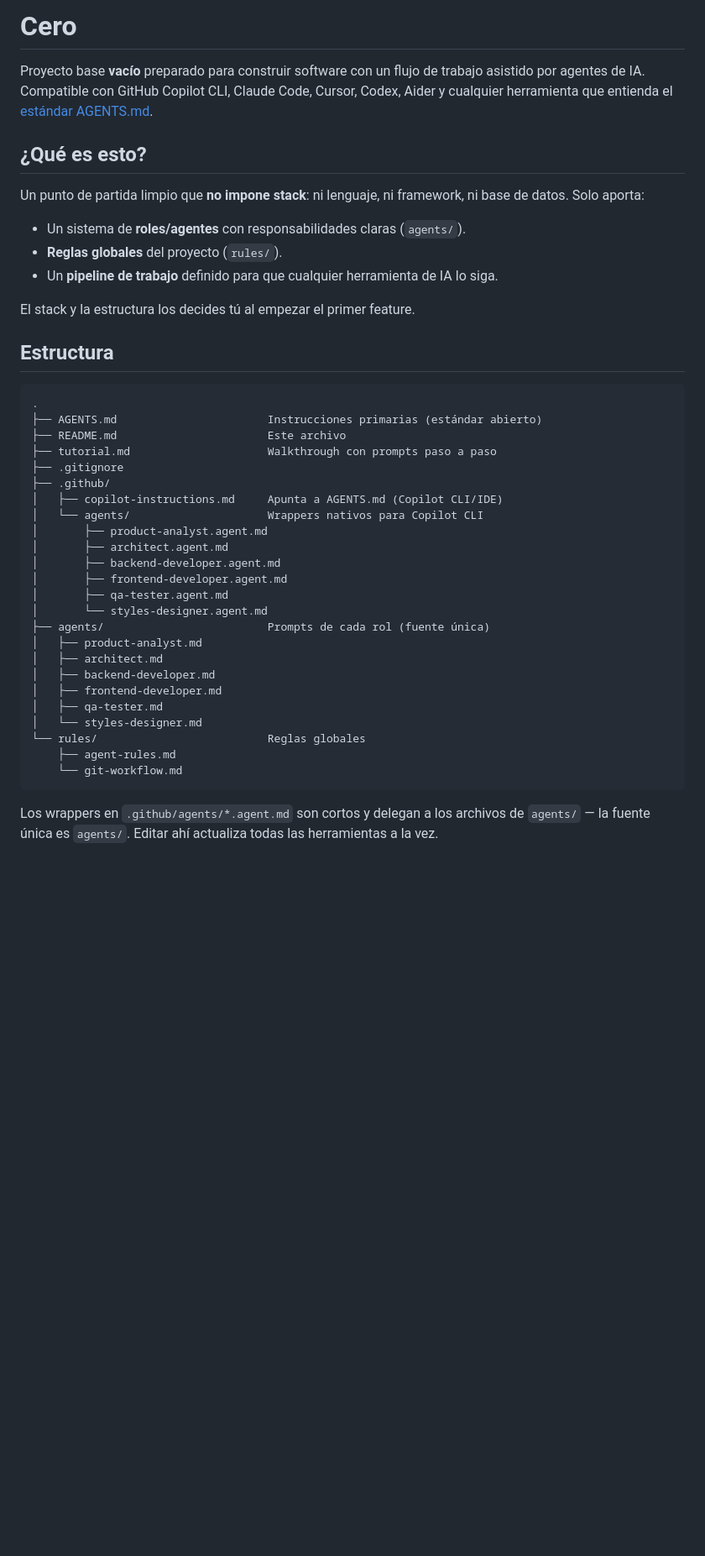
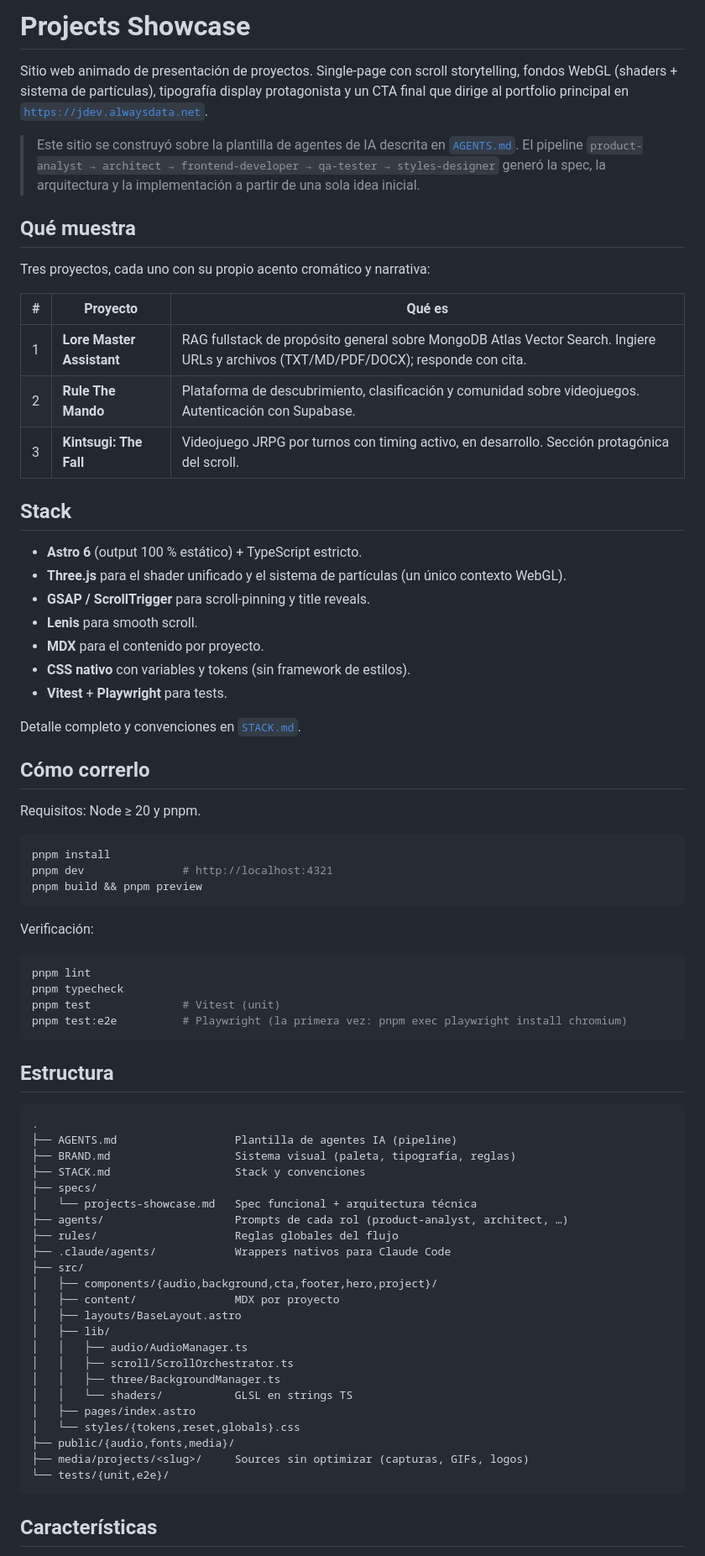
Before and after one commit to rjrbio/base, a Markdown page: README.md, the part around one of its changes. Shown at 84% size. Drawn GitHub-style; blank space fills up the shorter version.

Commit message:
docs: reescribir README enfocado en la web
- Titulo Projects Showcase + tagline single-page con WebGL
- Que muestra: tabla con los 3 proyectos (Lore, Mando, Kintsugi)
- Stack, comandos (dev, build, preview, lint, typecheck, test, test:e2e)
- Estructura de carpetas actualizada con src/ y media/
- Caracteristicas tecnicas (presets, reveals, fallback, a11y)
- Tests (14 E2E + 2 unit)
- Assets pendientes (media/, audio)
- Mantiene seccion sobre el sistema de agentes con enlaces a AGENTS.md

````diff
--- a/README.md
+++ b/README.md
@@ -1,45 +1,77 @@
-# Cero
+# Projects Showcase
 
-Proyecto base **vacío** preparado para construir software con un flujo de trabajo asistido por agentes de IA. Compatible con GitHub Copilot CLI, Claude Code, Cursor, Codex, Aider y cualquier herramienta que entienda el [estándar AGENTS.md](https://agents.md).
+Sitio web animado de presentación de proyectos. Single-page con scroll storytelling, fondos WebGL (shaders + sistema de partículas), tipografía display protagonista y un CTA final que dirige al portfolio principal en [`https://jdev.alwaysdata.net`](https://jdev.alwaysdata.net).
 
-## ¿Qué es esto?
+> Este sitio se construyó sobre la plantilla de agentes de IA descrita en [`AGENTS.md`](AGENTS.md). El pipeline `product-analyst → architect → frontend-developer → qa-tester → styles-designer` generó la spec, la arquitectura y la implementación a partir de una sola idea inicial.
 
-Un punto de partida limpio que **no impone stack**: ni lenguaje, ni framework, ni base de datos. Solo aporta:
+## Qué muestra
 
-- Un sistema de **roles/agentes** con responsabilidades claras (`agents/`).
-- **Reglas globales** del proyecto (`rules/`).
-- Un **pipeline de trabajo** definido para que cualquier herramienta de IA lo siga.
+Tres proyectos, cada uno con su propio acento cromático y narrativa:
 
-El stack y la estructura los decides tú al empezar el primer feature.
+| #   | Proyecto                  | Qué es                                                                                                                              |
+| --- | ------------------------- | ----------------------------------------------------------------------------------------------------------------------------------- |
+| 1   | **Lore Master Assistant** | RAG fullstack de propósito general sobre MongoDB Atlas Vector Search. Ingiere URLs y archivos (TXT/MD/PDF/DOCX); responde con cita. |
+| 2   | **Rule The Mando**        | Plataforma de descubrimiento, clasificación y comunidad sobre videojuegos. Autenticación con Supabase.                              |
+| 3   | **Kintsugi: The Fall**    | Videojuego JRPG por turnos con timing activo, en desarrollo. Sección protagónica del scroll.                                        |
+
+## Stack
+
+- **Astro 6** (output 100 % estático) + TypeScript estricto.
+- **Three.js** para el shader unificado y el sistema de partículas (un único contexto WebGL).
+- **GSAP / ScrollTrigger** para scroll-pinning y title reveals.
+- **Lenis** para smooth scroll.
+- **MDX** para el contenido por proyecto.
+- **CSS nativo** con variables y tokens (sin framework de estilos).
+- **Vitest** + **Playwright** para tests.
+
+Detalle completo y convenciones en [`STACK.md`](STACK.md).
+
+## Cómo correrlo
+
+Requisitos: Node ≥ 20 y pnpm.
+
+```bash
+pnpm install
+pnpm dev               # http://localhost:4321
+pnpm build && pnpm preview
+```
+
+Verificación:
+
+```bash
+pnpm lint
+pnpm typecheck
+pnpm test              # Vitest (unit)
+pnpm test:e2e          # Playwright (la primera vez: pnpm exec playwright install chromium)
+```
 
 ## Estructura
 
 ```
 .
-├── AGENTS.md                       Instrucciones primarias (estándar abierto)
-├── README.md                       Este archivo
-├── tutorial.md                     Walkthrough con prompts paso a paso
-├── .gitignore
-├── .github/
-│   ├── copilot-instructions.md     Apunta a AGENTS.md (Copilot CLI/IDE)
-│   └── agents/                     Wrappers nativos para Copilot CLI
-│       ├── product-analyst.agent.md
-│       ├── architect.agent.md
-│       ├── backend-developer.agent.md
-│       ├── frontend-developer.agent.md
-│       ├── qa-tester.agent.md
-│       └── styles-designer.agent.md
-├── agents/                         Prompts de cada rol (fuente única)
-│   ├── product-analyst.md
-│   ├── architect.md
-│   ├── backend-developer.md
-│   ├── frontend-developer.md
-│   ├── qa-tester.md
-│   └── styles-designer.md
-└── rules/                          Reglas globales
-    ├── agent-rules.md
-    └── git-workflow.md
+├── AGENTS.md                  Plantilla de agentes IA (pipeline)
+├── BRAND.md                   Sistema visual (paleta, tipografía, reglas)
+├── STACK.md                   Stack y convenciones
+├── specs/
+│   └── projects-showcase.md   Spec funcional + arquitectura técnica
+├── agents/                    Prompts de cada rol (product-analyst, architect, …)
+├── rules/                     Reglas globales del flujo
+├── .claude/agents/            Wrappers nativos para Claude Code
+├── src/
+│   ├── components/{audio,background,cta,footer,hero,project}/
+│   ├── content/               MDX por proyecto
+│   ├── layouts/BaseLayout.astro
+│   ├── lib/
+│   │   ├── audio/AudioManager.ts
+│   │   ├── scroll/ScrollOrchestrator.ts
+│   │   ├── three/BackgroundManager.ts
+│   │   └── shaders/           GLSL en strings TS
+│   ├── pages/index.astro
+│   └── styles/{tokens,reset,globals}.css
+├── public/{audio,fonts,media}/
+├── media/projects/<slug>/     Sources sin optimizar (capturas, GIFs, logos)
+└── tests/{unit,e2e}/
 ```
 
-Los wrappers en `.github/agents/*.agent.md` son cortos y delegan a los archivos de `agents/` — la fuente única es `agents/`. Editar ahí actualiza todas las herramientas a la vez.
+## Características
 
````
Also changed, not shown: other parts of README.md (+30 -21 lines).
